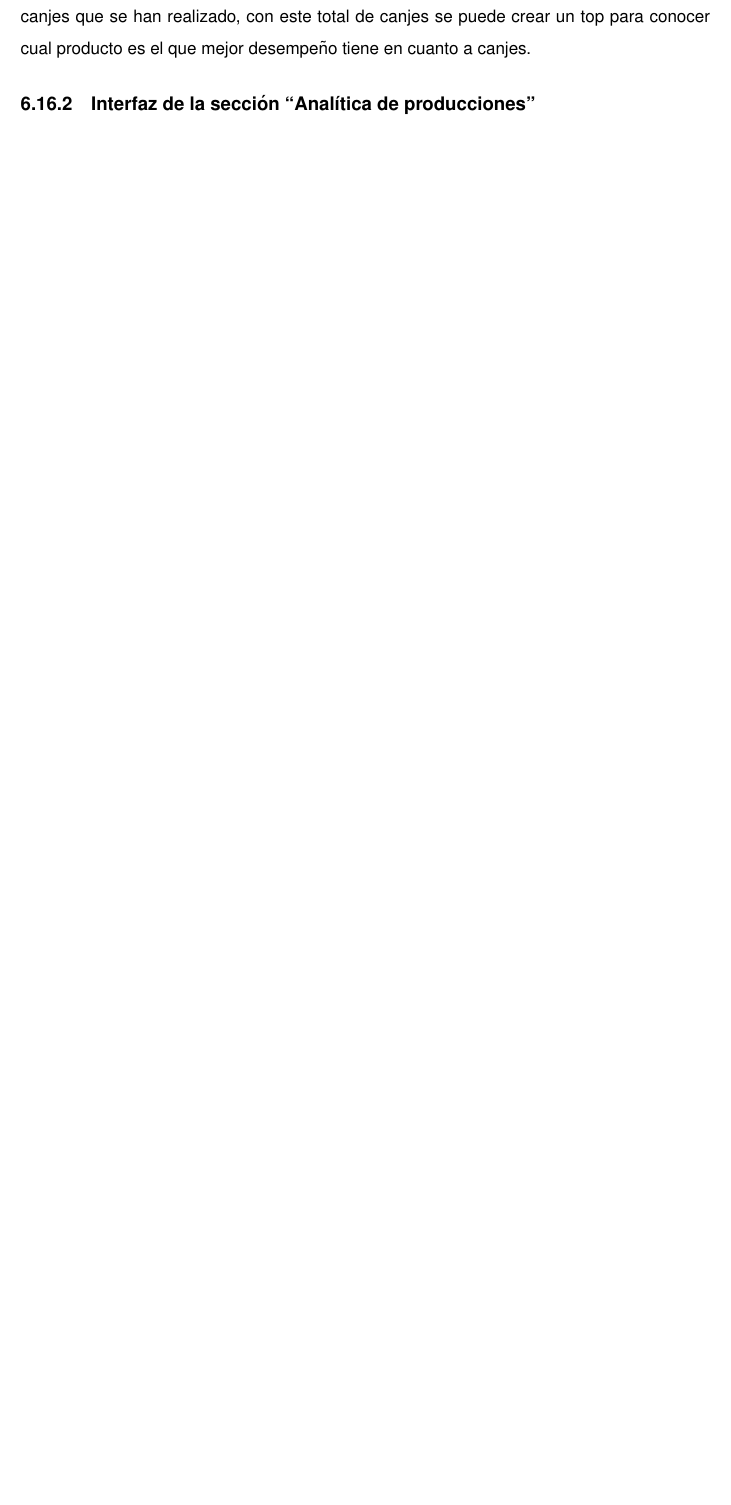
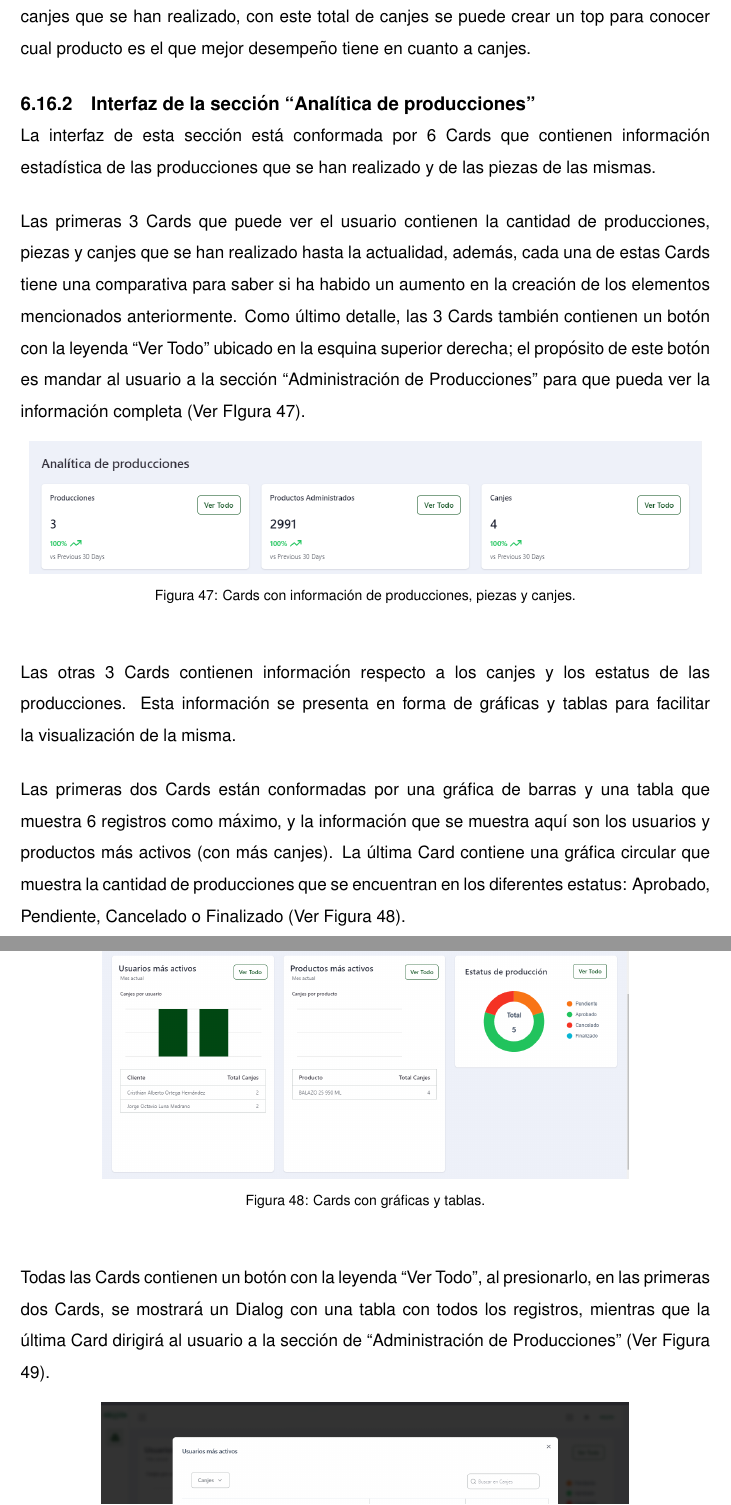
Before and after one commit to CrisAOH/LaTeX_Report, a LaTeX document (main.tex, which reads lib/desarrollo/act-realizadas/analitica-producciones/frontend/frontend.tex): part of page 74 of 74 before the commit and two parts of pages 74 and 75 of 75 after it, the two joined at a grey line, cut so that both start at the same text, the shorter picture padded with empty space. Compiled offline with pdfLaTeX.

Commit message:
Se ha finalizado la redacción de las actividades realizadas para el Frontend de la sección de Analítica de Producciones

```diff
--- a/lib/desarrollo/act-realizadas/analitica-producciones/frontend/frontend.tex
+++ b/lib/desarrollo/act-realizadas/analitica-producciones/frontend/frontend.tex
@@ -1 +1,21 @@
 \subsection{Interfaz de la sección ``Analítica de producciones''}
+La interfaz de esta sección está conformada por 6 Cards que contienen información estadística de las producciones que se han realizado y de las piezas de las mismas.
+
+Las primeras 3 Cards que puede ver el usuario contienen la cantidad de producciones, piezas y canjes que se han realizado hasta la actualidad, además, cada una de estas Cards tiene una comparativa para saber si ha habido un aumento en la creación de los elementos mencionados anteriormente. Como último detalle, las 3 Cards también contienen un botón con la leyenda ``Ver Todo'' ubicado en la esquina superior derecha; el propósito de este botón es mandar al usuario a la sección ``Administración de Producciones'' para que pueda ver la información completa (Ver FIgura 47).
+
+    \begin{figure}[H]
+        \begin{center}
+            \includegraphics[scale=0.45]{img/actividades/analitica-prod/number-cards.png}
+            \caption{Cards con información de producciones, piezas y canjes.}
+            \label{fig:number-cards}
+        \end{center}
+    \end{figure}
+
+Las otras 3 Cards contienen información respecto a los canjes y los estatus de las producciones. Esta información se presenta en forma de gráficas y tablas para facilitar la visualización de la misma.
+
+Las primeras dos Cards están conformadas por una gráfica de barras y una tabla que muestra 6 registros como máximo, y la información que se muestra aquí son los usuarios y productos más activos (con más canjes). La última Card contiene una gráfica circular que muestra la cantidad de producciones que se encuentran en los diferentes estatus: Aprobado, Pendiente, Cancelado o Finalizado (Ver Figura 48).
+
+    \begin{figure}[H]
+        \begin{center}
+            \includegraphics[scale=0.35]{img/actividades/analitica-prod/graficas-cards.png}
+            \caption{Cards con gráficas y tablas.}
@@ -1,0 +26 @@
+Todas las Cards contienen un botón con la leyenda ``Ver Todo'', al presionarlo, en las primeras dos Cards, se mostrará un Dialog con una tabla con todos los registros, mientras que la última Card dirigirá al usuario a la sección de ``Administración de Producciones'' (Ver Figura 49).
```
Also changed, not shown: img/actividades/analitica-prod/dialog-tabla.png (added), img/actividades/analitica-prod/graficas-cards.png (added), img/actividades/analitica-prod/number-cards.png (added), lib/desarrollo/act-realizadas/analitica-producciones/frontend/frontend.tex (12 more changed lines), 1 other file.
